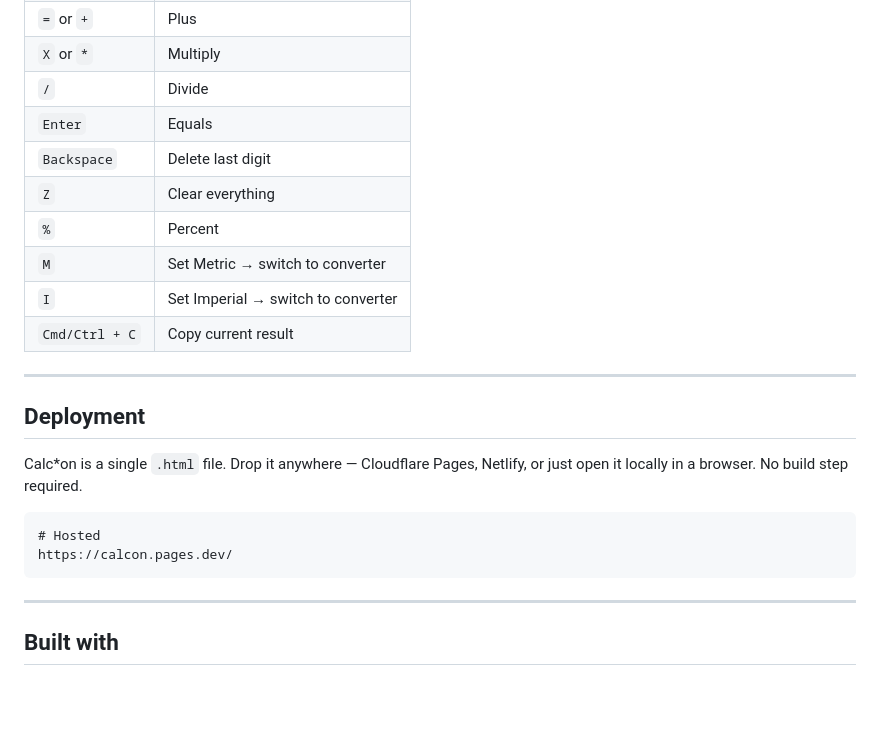
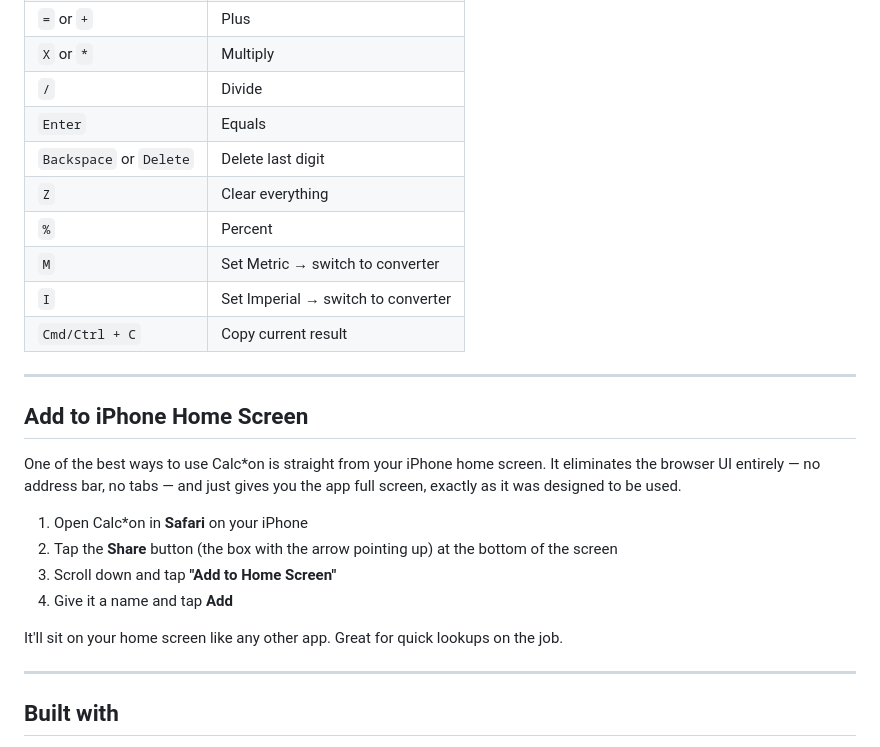
Before and after one commit to christophcunningham/calcon, a Markdown page: README.md, the part around one of its changes. GitHub-like rendering; blank space fills up the shorter version.

````diff
--- a/README.md
+++ b/README.md
@@ -53,7 +65,7 @@ App here: https://calcon.pages.dev/
 | `X` or `*` | Multiply |
 | `/` | Divide |
 | `Enter` | Equals |
-| `Backspace` | Delete last digit |
+| `Backspace` or `Delete` | Delete last digit |
 | `Z` | Clear everything |
 | `%` | Percent |
 | `M` | Set Metric → switch to converter |
@@ -62,14 +74,16 @@ App here: https://calcon.pages.dev/
 
 ---
 
-## Deployment
+## Add to iPhone Home Screen
 
-Calc\*on is a single `.html` file. Drop it anywhere — Cloudflare Pages, Netlify, or just open it locally in a browser. No build step required.
+One of the best ways to use Calc\*on is straight from your iPhone home screen. It eliminates the browser UI entirely — no address bar, no tabs — and just gives you the app full screen, exactly as it was designed to be used.
 
-```
-# Hosted
-https://calcon.pages.dev/
-```
+1. Open Calc\*on in **Safari** on your iPhone
+2. Tap the **Share** button (the box with the arrow pointing up) at the bottom of the screen
+3. Scroll down and tap **"Add to Home Screen"**
+4. Give it a name and tap **Add**
+
+It'll sit on your home screen like any other app. Great for quick lookups on the job.
 
 ---
 
````
Also changed, not shown: other parts of README.md (+16 -4 lines), assets/calc-dark.PNG (added), assets/calc-light.PNG (added), assets/length.PNG (added), assets/pixels.PNG (added), assets/temp.PNG (added), assets/vol-weight.PNG (added), 1 other file.
